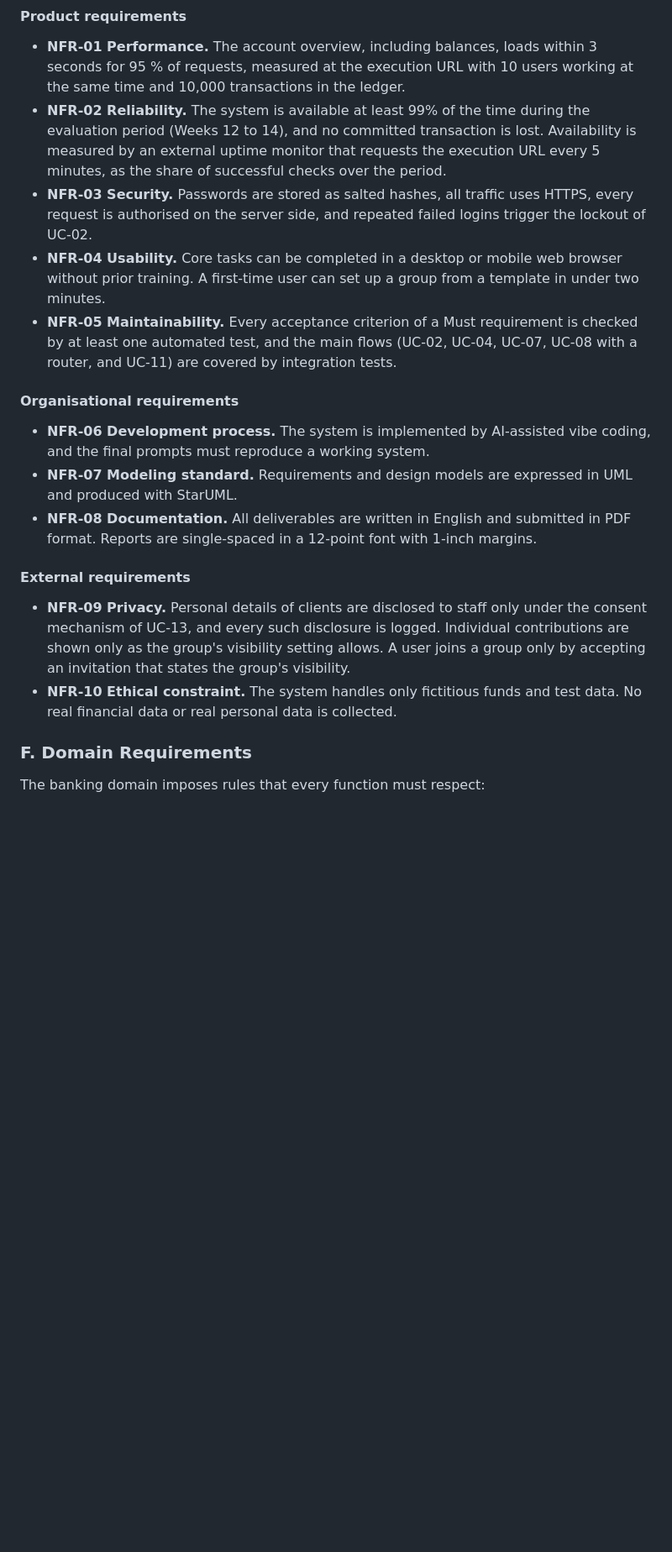
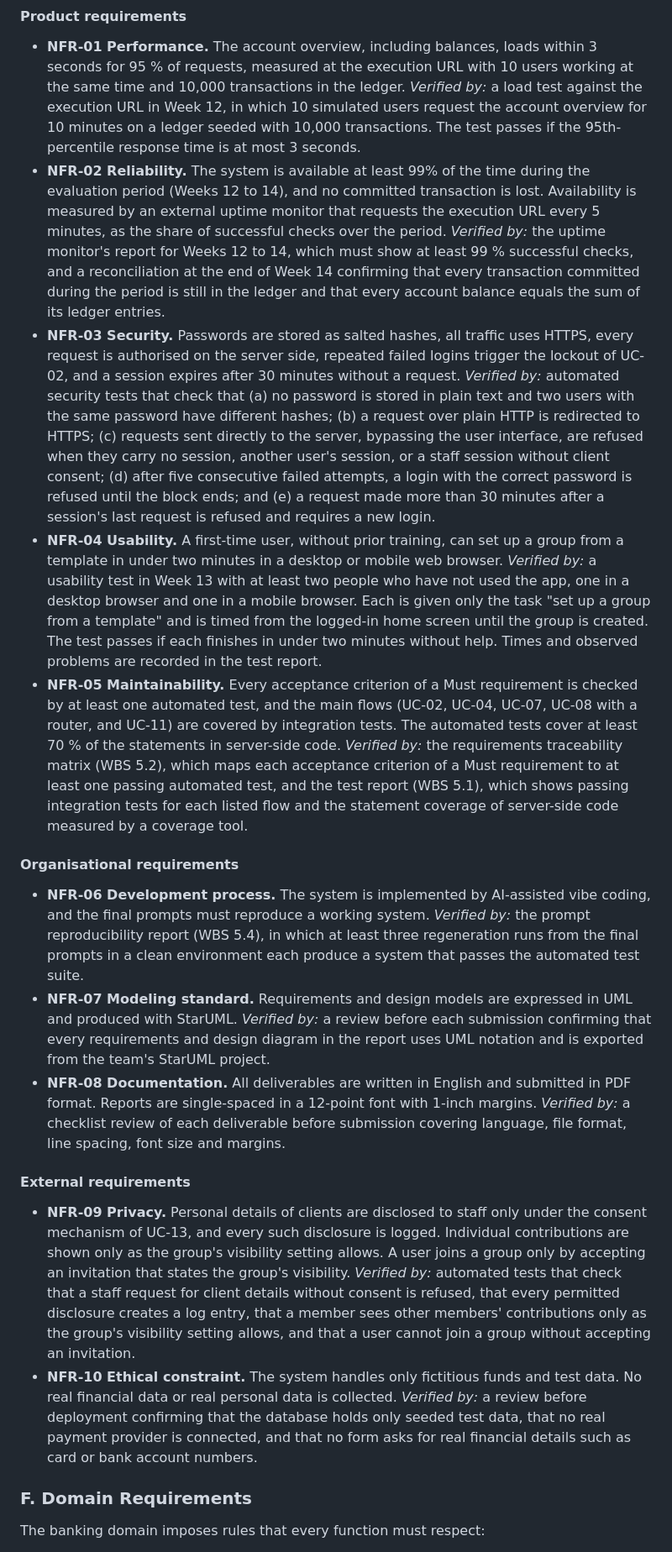
Before and after one commit to jon-tj/banking-app, a Markdown page: docs/interim/FBD_Interim.md, the part around one of its changes. Shown at 84% size. Rendered like a GitHub page; blank space fills up the shorter version.

Commit message:
verifiability of NFRs

```diff
--- a/docs/interim/FBD_Interim.md
+++ b/docs/interim/FBD_Interim.md
@@ -243,21 +243,31 @@ Non-functional requirements are classified into product, organisational and exte
 #### Product requirements
 
 - **NFR-01 Performance.** The account overview, including balances, loads within 3 seconds for 95 % of requests, measured at the execution URL with 10 users working at the same time and 10,000 transactions in the ledger.
+  *Verified by:* a load test against the execution URL in Week 12, in which 10 simulated users request the account overview for 10 minutes on a ledger seeded with 10,000 transactions. The test passes if the 95th-percentile response time is at most 3 seconds.
 - **NFR-02 Reliability.** The system is available at least 99% of the time during the evaluation period (Weeks 12 to 14), and no committed transaction is lost. Availability is measured by an external uptime monitor that requests the execution URL every 5 minutes, as the share of successful checks over the period.
-- **NFR-03 Security.** Passwords are stored as salted hashes, all traffic uses HTTPS, every request is authorised on the server side, and repeated failed logins trigger the lockout of UC-02.
-- **NFR-04 Usability.** Core tasks can be completed in a desktop or mobile web browser without prior training. A first-time user can set up a group from a template in under two minutes.
-- **NFR-05 Maintainability.** Every acceptance criterion of a Must requirement is checked by at least one automated test, and the main flows (UC-02, UC-04, UC-07, UC-08 with a router, and UC-11) are covered by integration tests.
+  *Verified by:* the uptime monitor's report for Weeks 12 to 14, which must show at least 99 % successful checks, and a reconciliation at the end of Week 14 confirming that every transaction committed during the period is still in the ledger and that every account balance equals the sum of its ledger entries.
+- **NFR-03 Security.** Passwords are stored as salted hashes, all traffic uses HTTPS, every request is authorised on the server side, repeated failed logins trigger the lockout of UC-02, and a session expires after 30 minutes without a request.
+  *Verified by:* automated security tests that check that (a) no password is stored in plain text and two users with the same password have different hashes; (b) a request over plain HTTP is redirected to HTTPS; (c) requests sent directly to the server, bypassing the user interface, are refused when they carry no session, another user's session, or a staff session without client consent; (d) after five consecutive failed attempts, a login with the correct password is refused until the block ends; and (e) a request made more than 30 minutes after a session's last request is refused and requires a new login.
+- **NFR-04 Usability.** A first-time user, without prior training, can set up a group from a template in under two minutes in a desktop or mobile web browser.
+  *Verified by:* a usability test in Week 13 with at least two people who have not used the app, one in a desktop browser and one in a mobile browser. Each is given only the task "set up a group from a template" and is timed from the logged-in home screen until the group is created. The test passes if each finishes in under two minutes without help. Times and observed problems are recorded in the test report.
+- **NFR-05 Maintainability.** Every acceptance criterion of a Must requirement is checked by at least one automated test, and the main flows (UC-02, UC-04, UC-07, UC-08 with a router, and UC-11) are covered by integration tests. The automated tests cover at least 70 % of the statements in server-side code.
+  *Verified by:* the requirements traceability matrix (WBS 5.2), which maps each acceptance criterion of a Must requirement to at least one passing automated test, and the test report (WBS 5.1), which shows passing integration tests for each listed flow and the statement coverage of server-side code measured by a coverage tool.
 
 #### Organisational requirements
 
 - **NFR-06 Development process.** The system is implemented by AI-assisted vibe coding, and the final prompts must reproduce a working system.
+  *Verified by:* the prompt reproducibility report (WBS 5.4), in which at least three regeneration runs from the final prompts in a clean environment each produce a system that passes the automated test suite.
 - **NFR-07 Modeling standard.** Requirements and design models are expressed in UML and produced with StarUML.
+  *Verified by:* a review before each submission confirming that every requirements and design diagram in the report uses UML notation and is exported from the team's StarUML project.
 - **NFR-08 Documentation.** All deliverables are written in English and submitted in PDF format. Reports are single-spaced in a 12-point font with 1-inch margins.
+  *Verified by:* a checklist review of each deliverable before submission covering language, file format, line spacing, font size and margins.
 
 #### External requirements
 
 - **NFR-09 Privacy.** Personal details of clients are disclosed to staff only under the consent mechanism of UC-13, and every such disclosure is logged. Individual contributions are shown only as the group's visibility setting allows. A user joins a group only by accepting an invitation that states the group's visibility.
+  *Verified by:* automated tests that check that a staff request for client details without consent is refused, that every permitted disclosure creates a log entry, that a member sees other members' contributions only as the group's visibility setting allows, and that a user cannot join a group without accepting an invitation.
 - **NFR-10 Ethical constraint.** The system handles only fictitious funds and test data. No real financial data or real personal data is collected.
+  *Verified by:* a review before deployment confirming that the database holds only seeded test data, that no real payment provider is connected, and that no form asks for real financial details such as card or bank account numbers.
 
 ### F. Domain Requirements
 
```
Also changed, not shown: other parts of docs/interim/FBD_Interim.md (+1 -1 lines).
